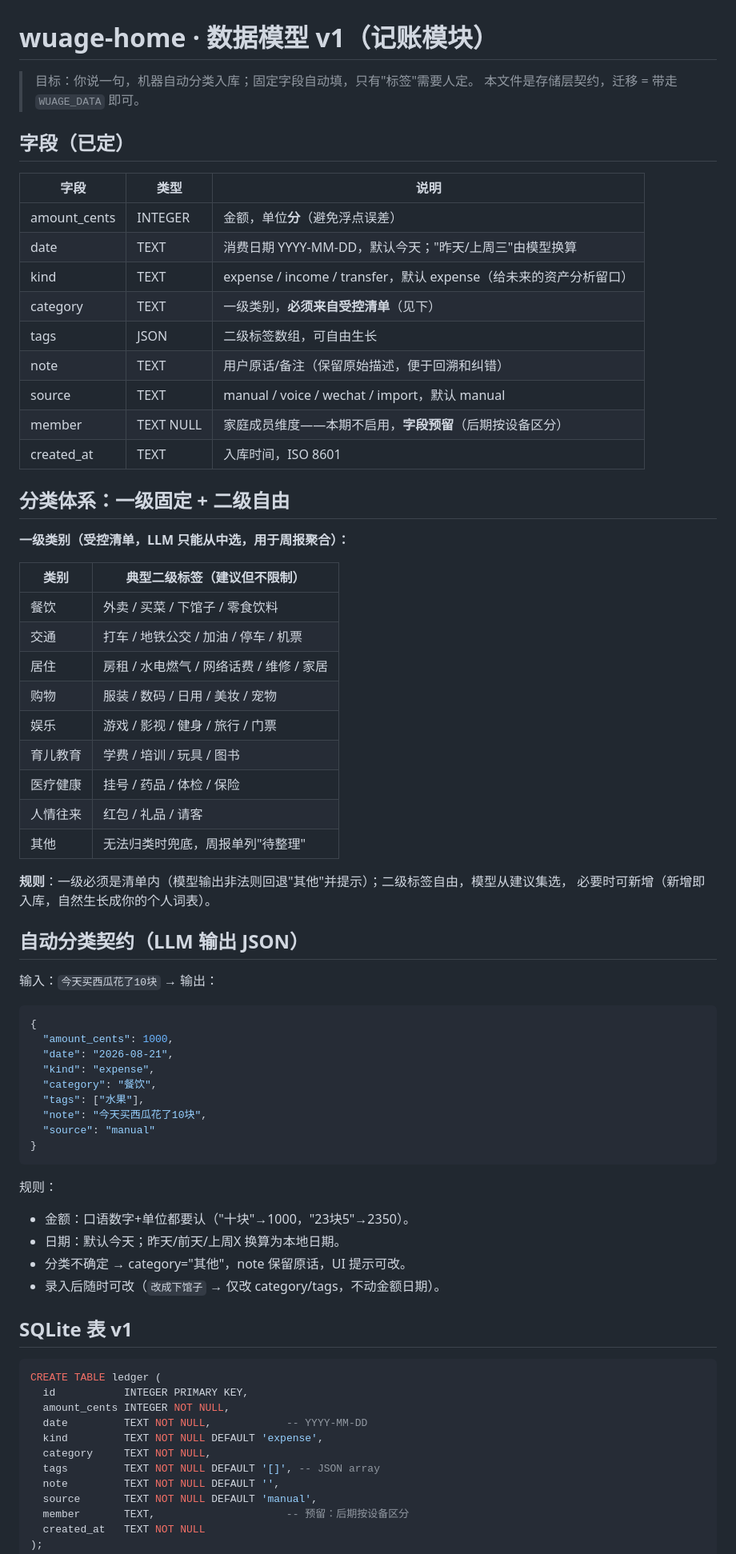
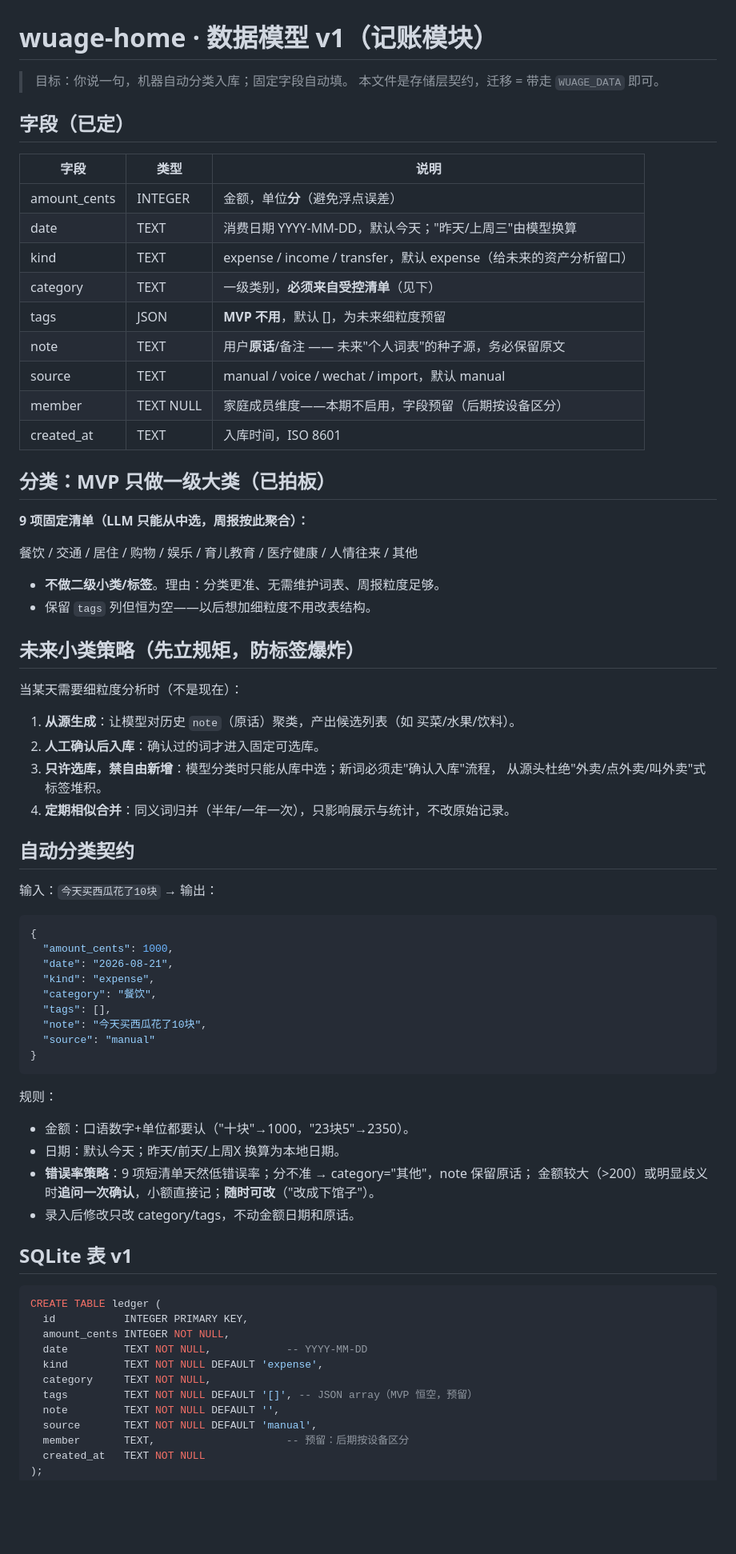
Before and after one commit to xwz-19990627/wuage-home, a Markdown page: docs/DATA_MODEL.md, the part around the change. Shown at 80% size. Rendered like a GitHub page; blank space fills up the shorter version.

Commit message:
docs: simplify taxonomy to one-level categories, note as vocabulary seed

```diff
--- a/docs/DATA_MODEL.md
+++ b/docs/DATA_MODEL.md
@@ -1,6 +1,6 @@
 # wuage-home · 数据模型 v1（记账模块）
 
-> 目标：你说一句，机器自动分类入库；固定字段自动填，只有"标签"需要人定。
+> 目标：你说一句，机器自动分类入库；固定字段自动填。
 > 本文件是存储层契约，迁移 = 带走 `WUAGE_DATA` 即可。
 
 ## 字段（已定）
@@ -11,32 +11,32 @@
 | date | TEXT | 消费日期 YYYY-MM-DD，默认今天；"昨天/上周三"由模型换算 |
 | kind | TEXT | expense / income / transfer，默认 expense（给未来的资产分析留口） |
 | category | TEXT | 一级类别，**必须来自受控清单**（见下） |
-| tags | JSON | 二级标签数组，可自由生长 |
-| note | TEXT | 用户原话/备注（保留原始描述，便于回溯和纠错） |
+| tags | JSON | **MVP 不用**，默认 []，为未来细粒度预留 |
+| note | TEXT | 用户**原话**/备注 —— 未来"个人词表"的种子源，务必保留原文 |
 | source | TEXT | manual / voice / wechat / import，默认 manual |
-| member | TEXT NULL | 家庭成员维度——本期不启用，**字段预留**（后期按设备区分） |
+| member | TEXT NULL | 家庭成员维度——本期不启用，字段预留（后期按设备区分） |
 | created_at | TEXT | 入库时间，ISO 8601 |
 
-## 分类体系：一级固定 + 二级自由
+## 分类：MVP 只做一级大类（已拍板）
 
-**一级类别（受控清单，LLM 只能从中选，用于周报聚合）：**
+**9 项固定清单（LLM 只能从中选，周报按此聚合）：**
 
-| 类别 | 典型二级标签（建议但不限制） |
-| --- | --- |
-| 餐饮 | 外卖 / 买菜 / 下馆子 / 零食饮料 |
-| 交通 | 打车 / 地铁公交 / 加油 / 停车 / 机票 |
-| 居住 | 房租 / 水电燃气 / 网络话费 / 维修 / 家居 |
-| 购物 | 服装 / 数码 / 日用 / 美妆 / 宠物 |
-| 娱乐 | 游戏 / 影视 / 健身 / 旅行 / 门票 |
-| 育儿教育 | 学费 / 培训 / 玩具 / 图书 |
-| 医疗健康 | 挂号 / 药品 / 体检 / 保险 |
-| 人情往来 | 红包 / 礼品 / 请客 |
-| 其他 | 无法归类时兜底，周报单列"待整理" |
+餐饮 / 交通 / 居住 / 购物 / 娱乐 / 育儿教育 / 医疗健康 / 人情往来 / 其他
 
-**规则**：一级必须是清单内（模型输出非法则回退"其他"并提示）；二级标签自由，模型从建议集选，
-必要时可新增（新增即入库，自然生长成你的个人词表）。
+- **不做二级小类/标签**。理由：分类更准、无需维护词表、周报粒度足够。
+- 保留 `tags` 列但恒为空——以后想加细粒度不用改表结构。
 
-## 自动分类契约（LLM 输出 JSON）
+## 未来小类策略（先立规矩，防标签爆炸）
+
+当某天需要细粒度分析时（不是现在）：
+
+1. **从源生成**：让模型对历史 `note`（原话）聚类，产出候选列表（如 买菜/水果/饮料）。
+2. **人工确认后入库**：确认过的词才进入固定可选库。
+3. **只许选库，禁自由新增**：模型分类时只能从库中选；新词必须走"确认入库"流程，
+   从源头杜绝"外卖/点外卖/叫外卖"式标签堆积。
+4. **定期相似合并**：同义词归并（半年/一年一次），只影响展示与统计，不改原始记录。
+
+## 自动分类契约
 
 输入：`今天买西瓜花了10块` → 输出：
 
@@ -46,7 +46,7 @@
   "date": "2026-08-21",
   "kind": "expense",
   "category": "餐饮",
-  "tags": ["水果"],
+  "tags": [],
   "note": "今天买西瓜花了10块",
   "source": "manual"
 }
@@ -55,8 +55,9 @@
 规则：
 - 金额：口语数字+单位都要认（"十块"→1000，"23块5"→2350）。
 - 日期：默认今天；昨天/前天/上周X 换算为本地日期。
-- 分类不确定 → category="其他"，note 保留原话，UI 提示可改。
-- 录入后随时可改（`改成下馆子` → 仅改 category/tags，不动金额日期）。
+- **错误率策略**：9 项短清单天然低错误率；分不准 → category="其他"，note 保留原话；
+  金额较大（>200）或明显歧义时**追问一次确认**，小额直接记；**随时可改**（"改成下馆子"）。
+- 录入后修改只改 category/tags，不动金额日期和原话。
 
 ## SQLite 表 v1
 
@@ -67,7 +68,7 @@ CREATE TABLE ledger (
   date         TEXT NOT NULL,            -- YYYY-MM-DD
   kind         TEXT NOT NULL DEFAULT 'expense',
   category     TEXT NOT NULL,
-  tags         TEXT NOT NULL DEFAULT '[]', -- JSON array
+  tags         TEXT NOT NULL DEFAULT '[]', -- JSON array（MVP 恒空，预留）
   note         TEXT NOT NULL DEFAULT '',
   source       TEXT NOT NULL DEFAULT 'manual',
   member       TEXT,                     -- 预留：后期按设备区分
```
